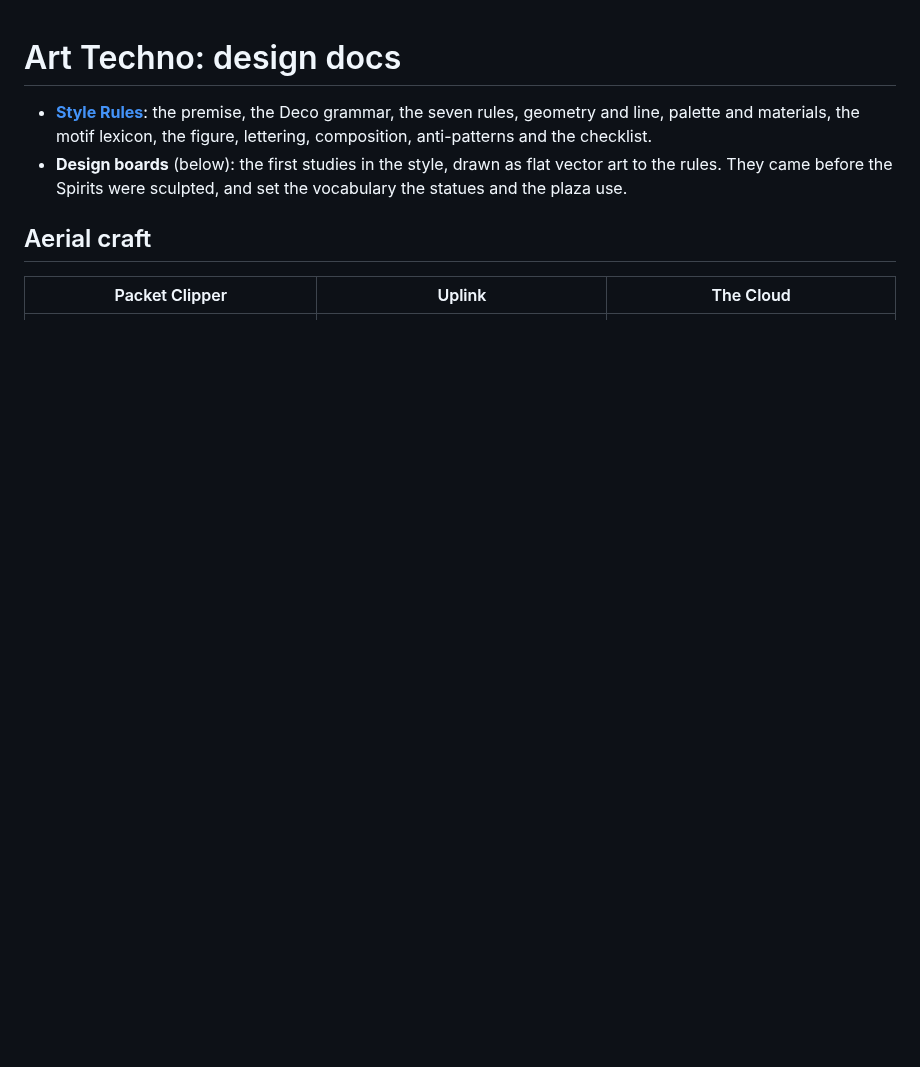
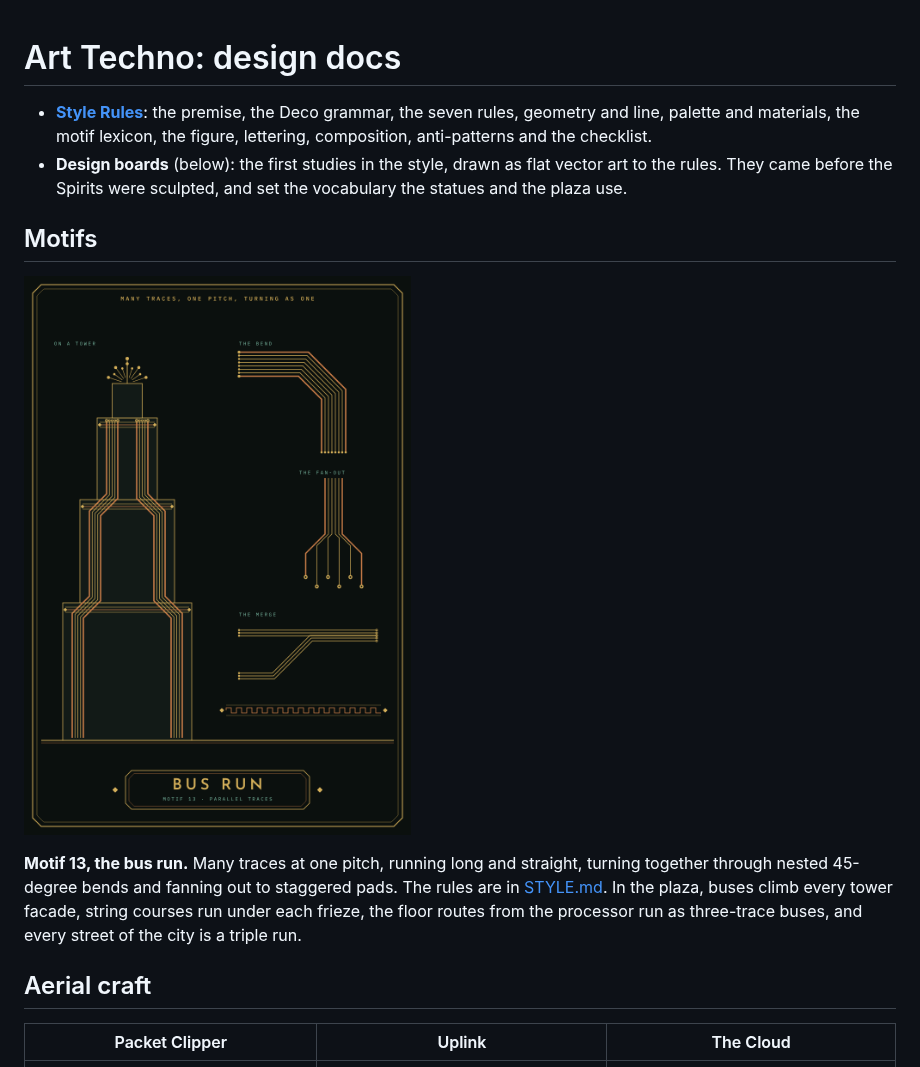
Before and after one commit to Flux-Frontiers/art_techno, a Markdown page: docs/README.md, the part around the change. Rendered like a GitHub page; pictures changed too: docs/designs/motif-bus-run.png (added); blank space fills up the shorter version.

```diff
--- a/docs/README.md
+++ b/docs/README.md
@@ -5,6 +5,16 @@
   the checklist.
 - **Design boards** (below): the first studies in the style, drawn as flat vector art to the rules.
   They came before the Spirits were sculpted, and set the vocabulary the statues and the plaza use.
+
+## Motifs
+
+![Bus run: a stepped tower whose piers carry five-trace buses jogging in at 45 degrees at each setback, an eight-trace bus turning through nested bends, a bus fanning out into staggered vias, and two buses merging](designs/motif-bus-run.png)
+
+**Motif 13, the bus run.** Many traces at one pitch, running long and straight, turning together
+through nested 45-degree bends and fanning out to staggered pads. The rules are in
+[STYLE.md](STYLE.md#the-bus-run). In the plaza, buses climb every tower facade, string courses run
+under each frieze, the floor routes from the processor run as three-trace buses, and every street of
+the city is a triple run.
 
 ## Aerial craft
 
```
Also changed, not shown: docs/STYLE.md (+23 -1 lines), 2 other files.
